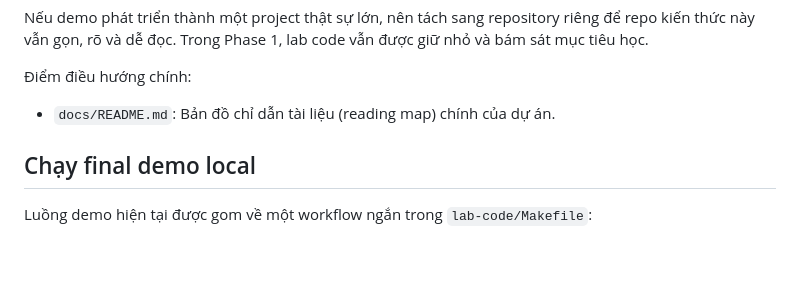
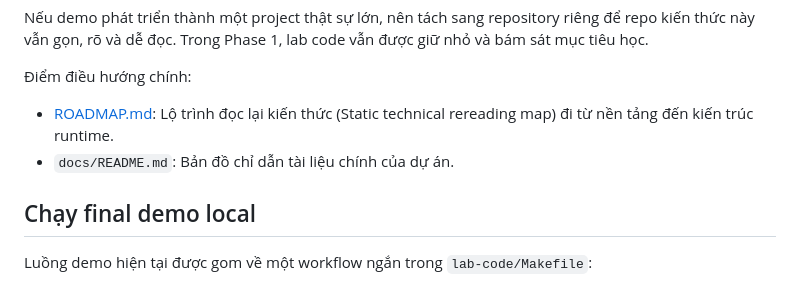
Before and after one commit to quangducnguyen1205/erp-accounting-lab-phase1-viettel, a Markdown page: README.md, the part around the change. GitHub-like rendering; blank space fills up the shorter version.

```diff
--- a/README.md
+++ b/README.md
@@ -105,7 +105,8 @@ Nếu demo phát triển thành một project thật sự lớn, nên tách sang
 
 Điểm điều hướng chính:
 
-- `docs/README.md`: Bản đồ chỉ dẫn tài liệu (reading map) chính của dự án.
+- [ROADMAP.md](ROADMAP.md): Lộ trình đọc lại kiến thức (Static technical rereading map) đi từ nền tảng đến kiến trúc runtime.
+- `docs/README.md`: Bản đồ chỉ dẫn tài liệu chính của dự án.
 
 ## Chạy final demo local
 
```
Also changed, not shown: ROADMAP.md (added, +107 -0 lines), docs/README.md (+3 -0 lines).
